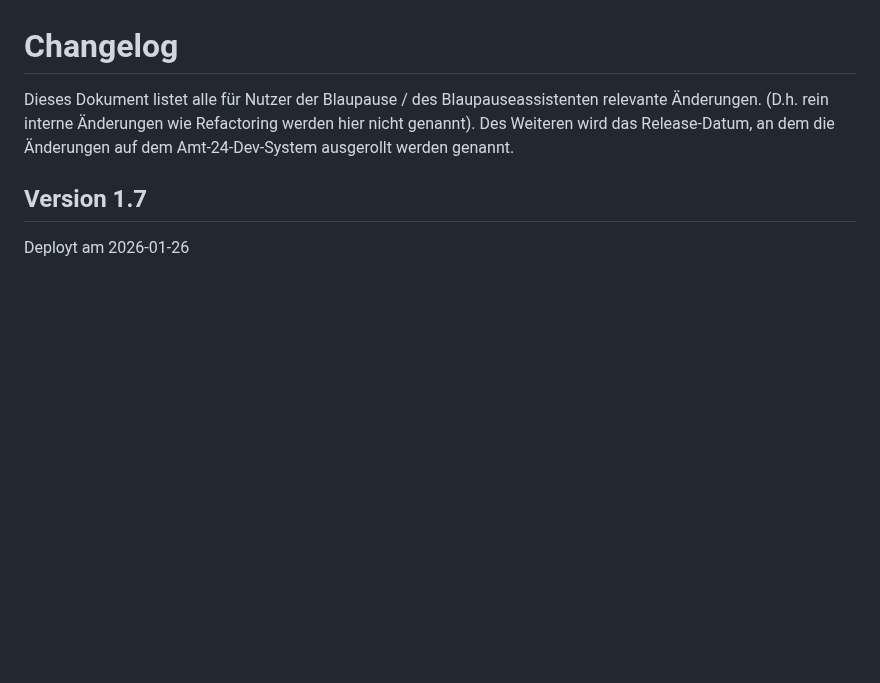
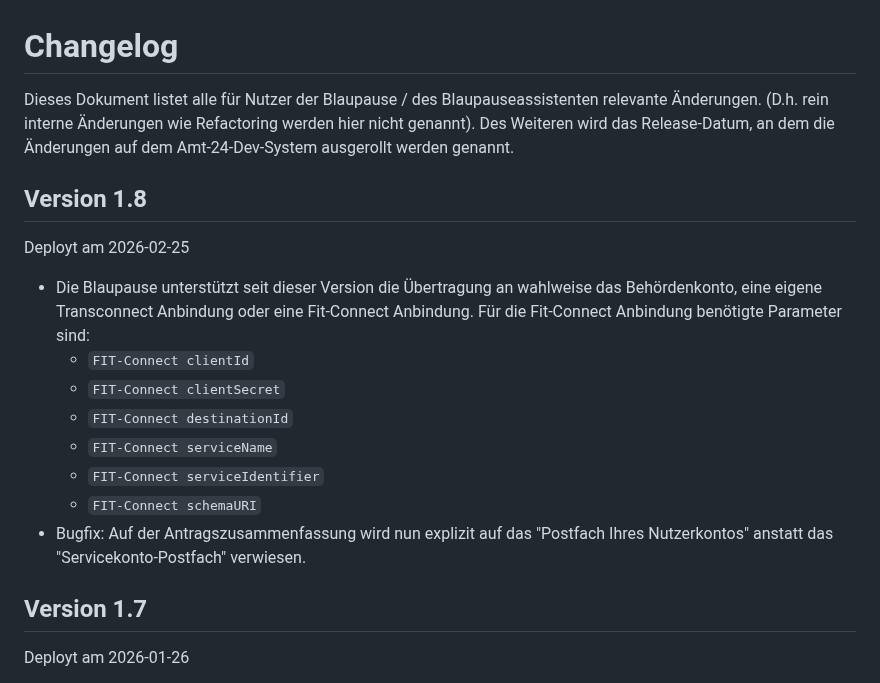
Before and after one commit to Seitenbau/Amt24-Blaupauseprozess, a Markdown page: Changelog.md, the part around the change. Drawn GitHub-style; blank space fills up the shorter version.

```diff
--- a/Changelog.md
+++ b/Changelog.md
@@ -2,6 +2,19 @@
 
 Dieses Dokument listet alle für Nutzer der Blaupause / des Blaupauseassistenten relevante Änderungen. (D.h. rein interne Änderungen wie Refactoring werden hier nicht genannt).
 Des Weiteren wird das Release-Datum, an dem die Änderungen auf dem Amt-24-Dev-System ausgerollt werden genannt.
+
+## Version 1.8
+
+Deployt am 2026-02-25
+
+- Die Blaupause unterstützt seit dieser Version die Übertragung an wahlweise das Behördenkonto, eine eigene Transconnect Anbindung oder eine Fit-Connect Anbindung. Für die Fit-Connect Anbindung benötigte Parameter sind:
+  - `FIT-Connect clientId`
+  - `FIT-Connect clientSecret`
+  - `FIT-Connect destinationId`
+  - `FIT-Connect serviceName`
+  - `FIT-Connect serviceIdentifier`
+  - `FIT-Connect schemaURI`
+- Bugfix: Auf der Antragszusammenfassung wird nun explizit auf das "Postfach Ihres Nutzerkontos" anstatt das "Servicekonto-Postfach" verwiesen.
 
 ## Version 1.7
 
```
Also changed, not shown: README.md (+4 -4 lines), markdown-assets/blaupausen-prozessskizze-pd.png.
